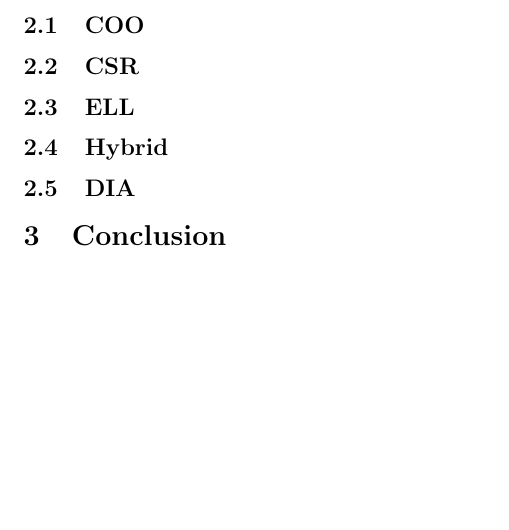
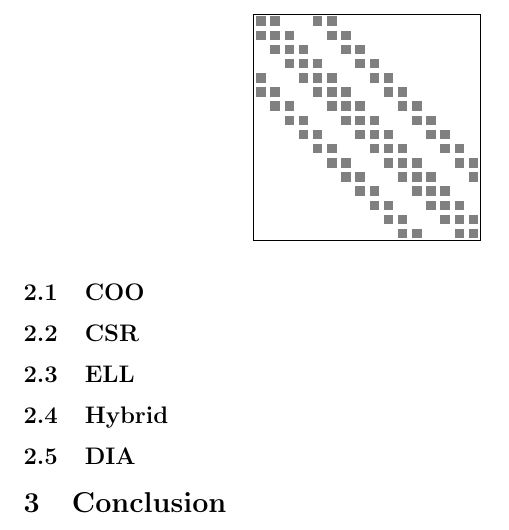
Before and after one commit to gevtushenko/matrix_format_performance, a LaTeX paper (doc/post.tex): part of page 2 of 2, cut so that both start at the same text, the shorter picture padded with empty space. Compiled offline with pdfLaTeX.

Commit message:
Add matrix structure

```diff
--- a/doc/post.tex
+++ b/doc/post.tex
@@ -1,6 +1,7 @@
 \documentclass{article}
 
 \usepackage{tikz}
+\usepackage{ifthen}
 \usepackage{caption}
 
 
@@ -65,6 +66,46 @@ Here is the text of your introduction.
   \caption{A simple finite element mesh model}
 \end{figure}
 
+\pgfsetplotmarksize{0.05cm}
+\begin{figure}
+  \centering
+  \begin{tikzpicture}
+    \pgfmathsetmacro{\size}{4}
+    \pgfmathsetmacro{\es}{\size/16}
+    \pgfmathsetmacro{\pd}{\es/6}
+    \pgfmathsetmacro{\ebs}{\es - 2 * \pd}
+    \draw (0,0) rectangle ++(\size,\size);
+
+    % Diagonal part
+    \foreach \x in {0,...,15}
+      \foreach \y in {0,...,15}
+       \ifthenelse{\x=\y}{\fill [gray] (\es * \x + \pd, \size - \es * \y - \es + \pd) rectangle ++(\ebs, \ebs)}{};
+
+    % Left part
+    \foreach \y in {1,...,15}
+     \fill [gray] (\es * \y - \es + \pd, \size - \es * \y - \es + \pd) rectangle ++(\ebs, \ebs);
+
+    % Right part
+    \foreach \y in {0,...,14}
+     \fill [gray] (\es * \y + \es + \pd, \size - \es * \y - \es + \pd) rectangle ++(\ebs, \ebs);
+
+    % Bottom part
+    \foreach \y in {4,...,15}
+     \fill [gray] (\es * \y - 4 * \es + \pd, \size - \es * \y - \es + \pd) rectangle ++(\ebs, \ebs);
+
+    % Top part
+    \foreach \y in {0,...,11}
+     \fill [gray] (\es * \y + 4 * \es + \pd, \size - \es * \y - \es + \pd) rectangle ++(\ebs, \ebs);
+
+    % Diag part
+    \foreach \y in {0,...,10}
+     \fill [gray] (\es * \y + 5 * \es + \pd, \size - \es * \y - \es + \pd) rectangle ++(\ebs, \ebs);
+    \foreach \y in {5,...,15}
+     \fill [gray] (\es * \y - 5 * \es + \pd, \size - \es * \y - \es + \pd) rectangle ++(\ebs, \ebs);
+
+  \end{tikzpicture}
+\end{figure}
+
 \section{Data Structures for Sparse Matrices}
 Write your subsection text here.
 
```
